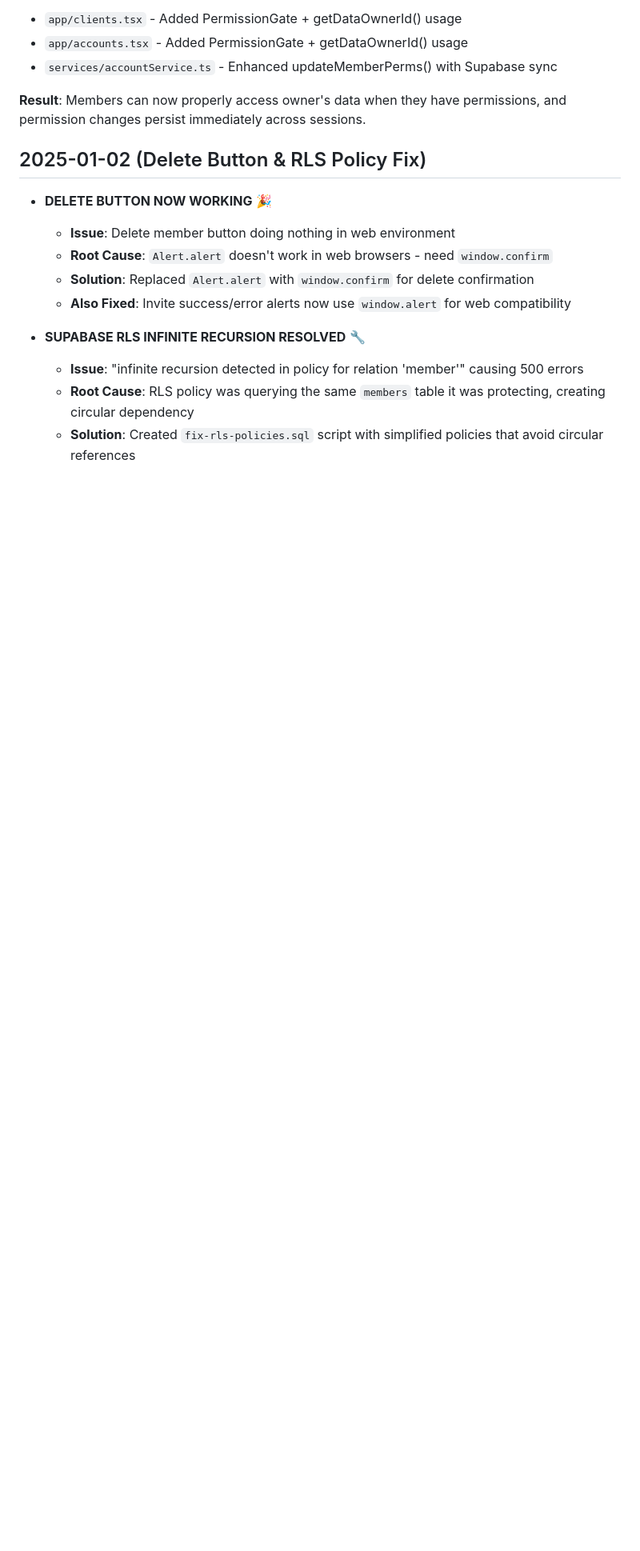
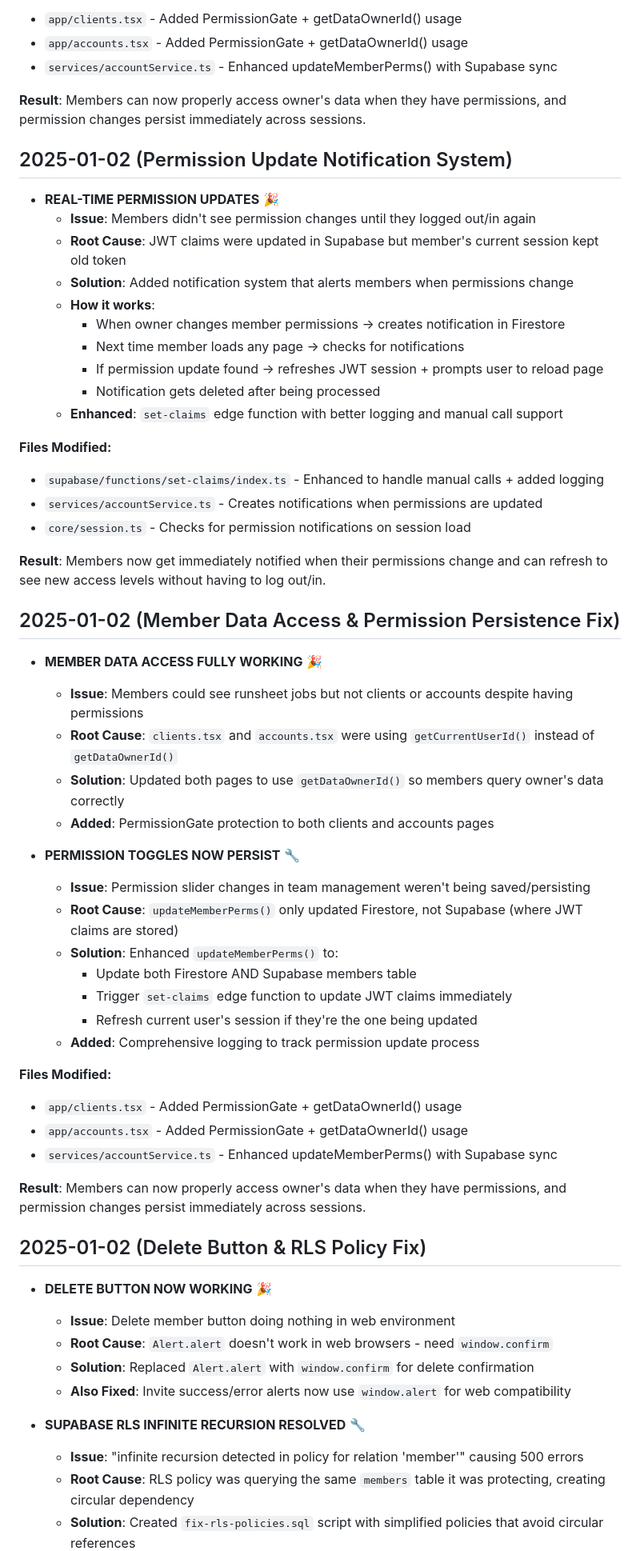
Before and after one commit to phrygian100/RoundManagerApp, a Markdown page: docs/code-changes.md, the part around the change. Shown at 80% size. GitHub-like rendering; blank space fills up the shorter version.

Commit message:
Document permission update notification system

```diff
--- a/docs/code-changes.md
+++ b/docs/code-changes.md
@@ -364,6 +364,48 @@ async function syncMembersFromSupabase(): Promise<void>
 
 **Result**: Members can now properly access owner's data when they have permissions, and permission changes persist immediately across sessions.
 
+## 2025-01-02 (Permission Update Notification System)
+- **REAL-TIME PERMISSION UPDATES** 🎉
+  - **Issue**: Members didn't see permission changes until they logged out/in again
+  - **Root Cause**: JWT claims were updated in Supabase but member's current session kept old token
+  - **Solution**: Added notification system that alerts members when permissions change
+  - **How it works**:
+    - When owner changes member permissions → creates notification in Firestore
+    - Next time member loads any page → checks for notifications
+    - If permission update found → refreshes JWT session + prompts user to reload page
+    - Notification gets deleted after being processed
+  - **Enhanced**: `set-claims` edge function with better logging and manual call support
+
+**Files Modified:**
+- `supabase/functions/set-claims/index.ts` - Enhanced to handle manual calls + added logging
+- `services/accountService.ts` - Creates notifications when permissions are updated
+- `core/session.ts` - Checks for permission notifications on session load
+
+**Result**: Members now get immediately notified when their permissions change and can refresh to see new access levels without having to log out/in.
+
+## 2025-01-02 (Member Data Access & Permission Persistence Fix)
+- **MEMBER DATA ACCESS FULLY WORKING** 🎉
+  - **Issue**: Members could see runsheet jobs but not clients or accounts despite having permissions
+  - **Root Cause**: `clients.tsx` and `accounts.tsx` were using `getCurrentUserId()` instead of `getDataOwnerId()`
+  - **Solution**: Updated both pages to use `getDataOwnerId()` so members query owner's data correctly
+  - **Added**: PermissionGate protection to both clients and accounts pages
+
+- **PERMISSION TOGGLES NOW PERSIST** 🔧
+  - **Issue**: Permission slider changes in team management weren't being saved/persisting
+  - **Root Cause**: `updateMemberPerms()` only updated Firestore, not Supabase (where JWT claims are stored)
+  - **Solution**: Enhanced `updateMemberPerms()` to:
+    - Update both Firestore AND Supabase members table
+    - Trigger `set-claims` edge function to update JWT claims immediately
+    - Refresh current user's session if they're the one being updated
+  - **Added**: Comprehensive logging to track permission update process
+
+**Files Modified:**
+- `app/clients.tsx` - Added PermissionGate + getDataOwnerId() usage
+- `app/accounts.tsx` - Added PermissionGate + getDataOwnerId() usage
+- `services/accountService.ts` - Enhanced updateMemberPerms() with Supabase sync
+
+**Result**: Members can now properly access owner's data when they have permissions, and permission changes persist immediately across sessions.
+
 ## 2025-01-02 (Delete Button & RLS Policy Fix)
 - **DELETE BUTTON NOW WORKING** 🎉
   - **Issue**: Delete member button doing nothing in web environment
```
